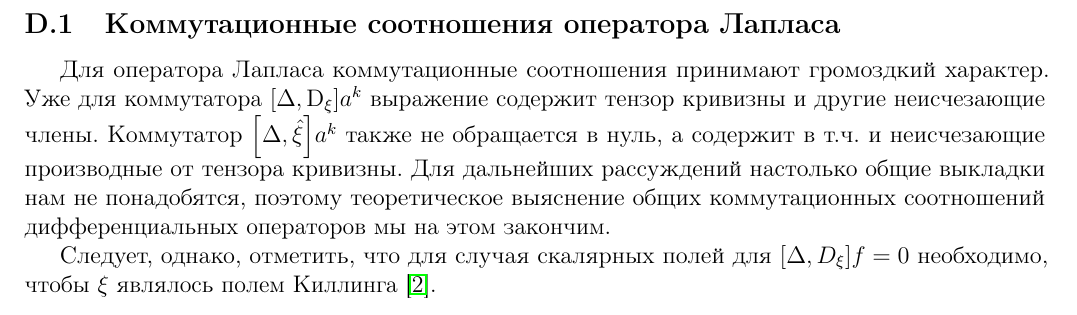
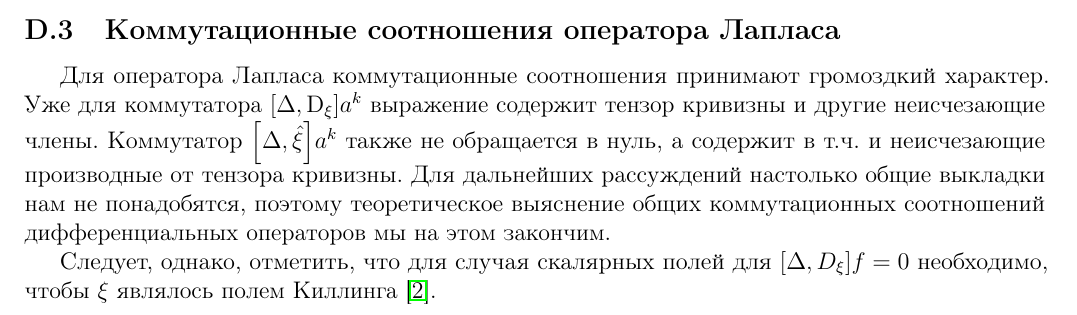
Before and after one commit to d8euAI8sMs/sw-1-spherical-waves, a LaTeX document (doc/math/report.tex): part of page 7 of 11 before the commit and part of page 8 of 11 after it, cut so that both start at the same text. Compiled offline with pdfLaTeX.

Commit message:
Передвинута секция

```diff
--- a/doc/math/report.tex
+++ b/doc/math/report.tex
@@ -461,12 +461,6 @@
 
         Рассмотрим несколько важных случаев. Поскольку нам важны векторные поля, все выкладки будем проделывать применительно к ним, если особо не оговорено иного.
 
-        \subsection{Коммутационные соотношения оператора Лапласа}
-
-            Для оператора Лапласа коммутационные соотношения принимают громоздкий характер. Уже для коммутатора $\comm{\Delta}{\D_\xi} a^k$ выражение содержит тензор кривизны и другие неисчезающие члены. Коммутатор $\comm{\Delta}{\Op{\xi}} a^k$ также не обращается в нуль, а содержит в т.ч. и неисчезающие производные от тензора кривизны. Для дальнейших рассуждений настолько общие выкладки нам не понадобятся, поэтому теоретическое выяснение общих коммутационных соотношений дифференциальных операторов мы на этом закончим.
-
-            Следует, однако, отметить, что для случая скалярных полей для $[\Delta, D_\xi] f = 0$ необходимо, чтобы $\xi$ являлось полем Киллинга \cite{differential_operator_commutators}.
-
         \subsection{Коммутация операторов первого порядка между собой}
 
             Для дифференциальных операторов первого порядка получаем:
@@ -583,6 +577,12 @@
             \end{aligned}\end{equation}
 
             Исходя из этого, формулируется предложение: два оператора Киллинга коммутируют, если коммутируют порождающие их векторные поля. Это предложение также остается справедливым \cite{burlankov_space_dynamics}, если рассматривать операторы Киллинга на полях произвольной тензорной размерности.
+
+        \subsection{Коммутационные соотношения оператора Лапласа}
+
+            Для оператора Лапласа коммутационные соотношения принимают громоздкий характер. Уже для коммутатора $\comm{\Delta}{\D_\xi} a^k$ выражение содержит тензор кривизны и другие неисчезающие члены. Коммутатор $\comm{\Delta}{\Op{\xi}} a^k$ также не обращается в нуль, а содержит в т.ч. и неисчезающие производные от тензора кривизны. Для дальнейших рассуждений настолько общие выкладки нам не понадобятся, поэтому теоретическое выяснение общих коммутационных соотношений дифференциальных операторов мы на этом закончим.
+
+            Следует, однако, отметить, что для случая скалярных полей для $[\Delta, D_\xi] f = 0$ необходимо, чтобы $\xi$ являлось полем Киллинга \cite{differential_operator_commutators}.
 
     %
     %
```
